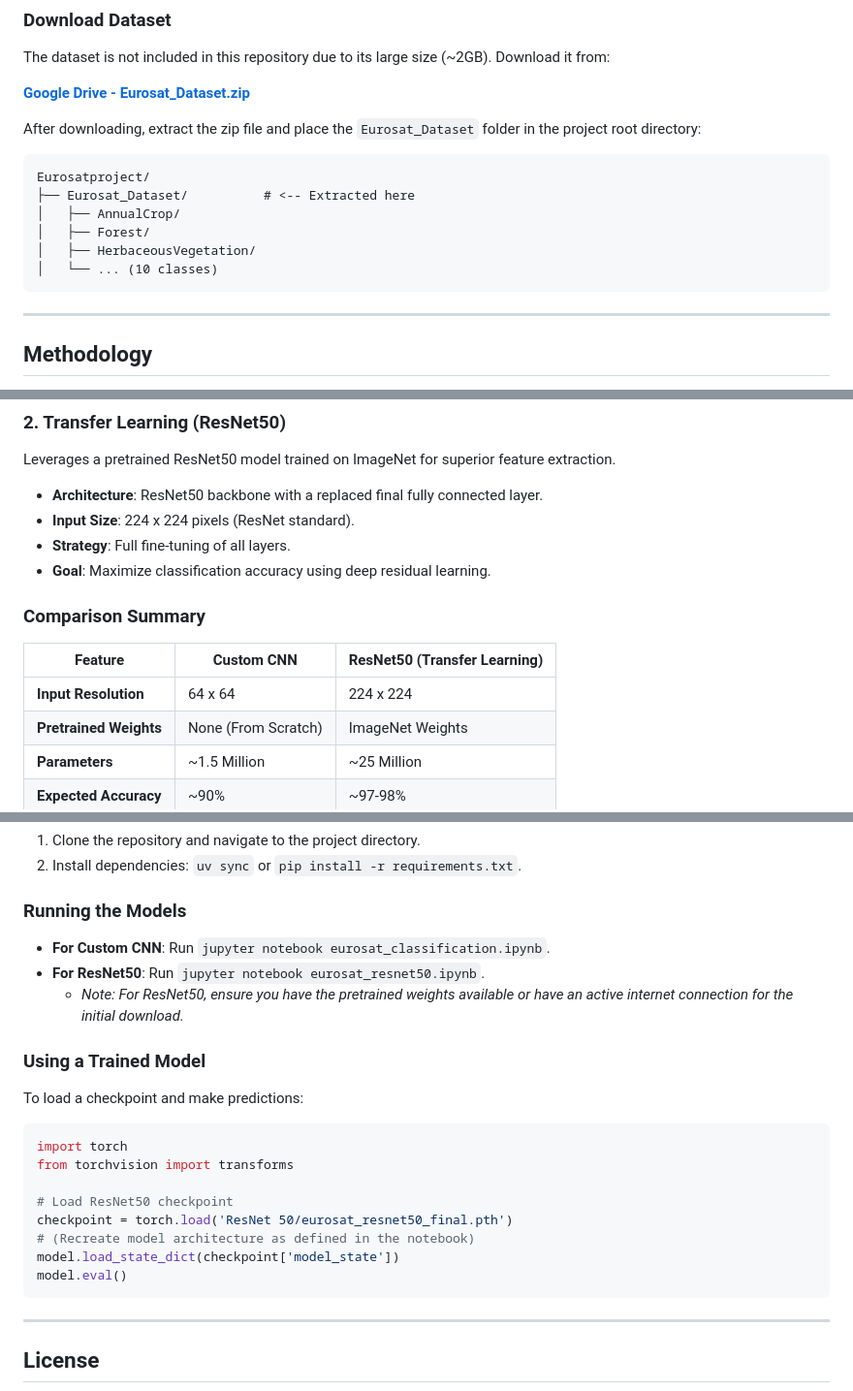
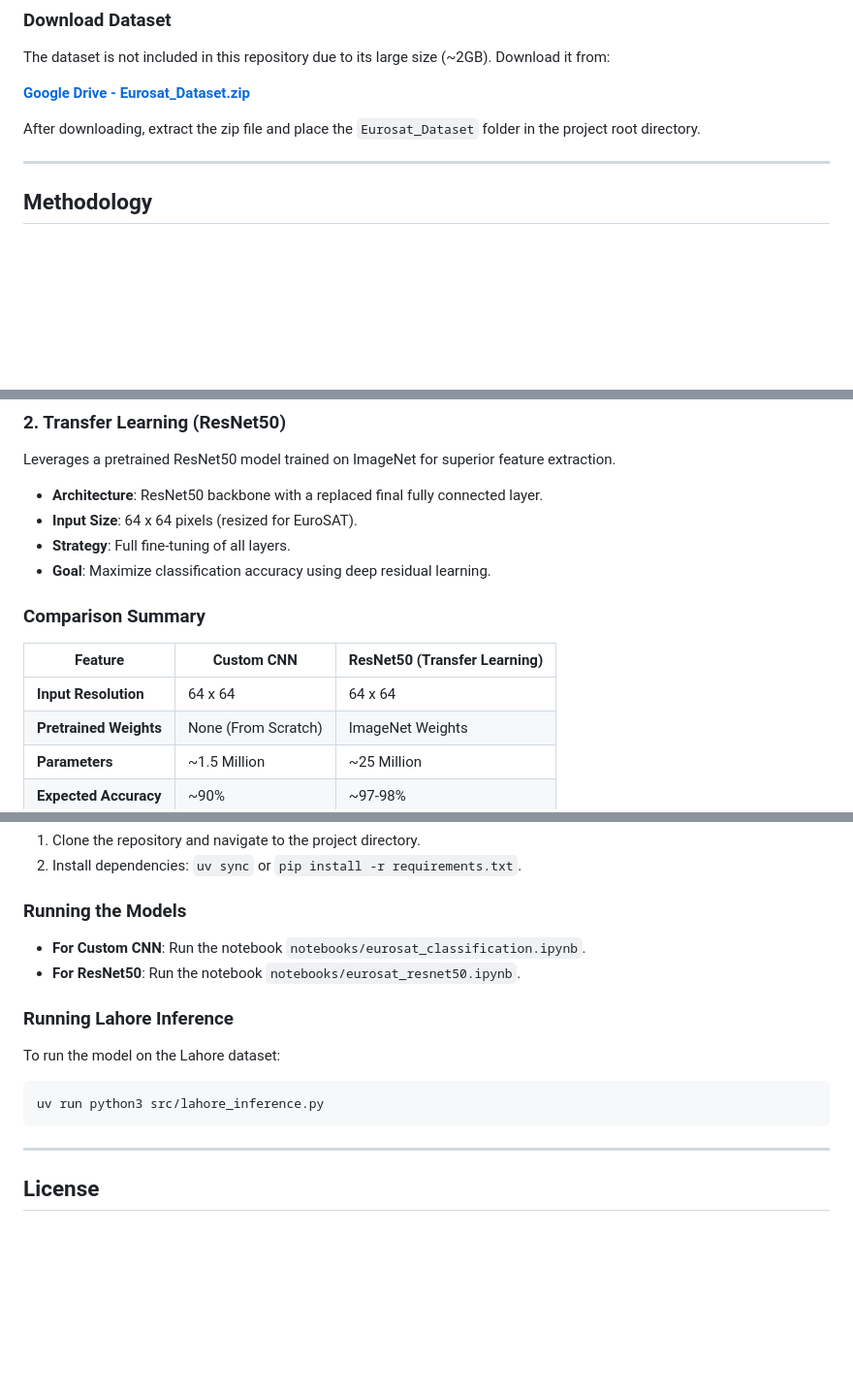
Before and after one commit to Muhammadshahidusman/Eurosatproject, a Markdown page: README.md, 3 parts joined by grey strips. Shown at 97% size. Rendered like a GitHub page; blank space fills up the shorter version.

````diff
--- a/README.md
+++ b/README.md
@@ -68,16 +69,7 @@ The dataset is not included in this repository due to its large size (~2GB). Dow
 
 **[Google Drive - Eurosat_Dataset.zip](https://drive.google.com/file/d/1cvBQILj_CpiR7KMM2xsWYVU5c1vdv2Pq/view?usp=drive_link)**
 
-After downloading, extract the zip file and place the `Eurosat_Dataset` folder in the project root directory:
-
-```
-Eurosatproject/
-├── Eurosat_Dataset/          # <-- Extracted here
-│   ├── AnnualCrop/
-│   ├── Forest/
-│   ├── HerbaceousVegetation/
-│   └── ... (10 classes)
-```
+After downloading, extract the zip file and place the `Eurosat_Dataset` folder in the project root directory.
 
 ---
 
@@ -95,7 +87,7 @@ A custom 3-block architecture designed to learn features from scratch.
 ### 2. Transfer Learning (ResNet50)
 Leverages a pretrained ResNet50 model trained on ImageNet for superior feature extraction.
 - **Architecture**: ResNet50 backbone with a replaced final fully connected layer.
-- **Input Size**: 224 x 224 pixels (ResNet standard).
+- **Input Size**: 64 x 64 pixels (resized for EuroSAT).
 - **Strategy**: Full fine-tuning of all layers.
 - **Goal**: Maximize classification accuracy using deep residual learning.
 
@@ -103,7 +95,7 @@ Leverages a pretrained ResNet50 model trained on ImageNet for superior feature e
 
 | Feature | Custom CNN | ResNet50 (Transfer Learning) |
 |----------|------------|------------------------------|
-| **Input Resolution** | 64 x 64 | 224 x 224 |
+| **Input Resolution** | 64 x 64 | 64 x 64 |
 | **Pretrained Weights** | None (From Scratch) | ImageNet Weights |
 | **Parameters** | ~1.5 Million | ~25 Million |
 | **Expected Accuracy** | ~90% | ~97-98% |
@@ -193,21 +200,13 @@ This project uses Python 3.10+ and the following packages:
 2. Install dependencies: `uv sync` or `pip install -r requirements.txt`.
 
 ### Running the Models
-- **For Custom CNN**: Run `jupyter notebook eurosat_classification.ipynb`.
-- **For ResNet50**: Run `jupyter notebook eurosat_resnet50.ipynb`.
-  - *Note: For ResNet50, ensure you have the pretrained weights available or have an active internet connection for the initial download.*
+- **For Custom CNN**: Run the notebook `notebooks/eurosat_classification.ipynb`.
+- **For ResNet50**: Run the notebook `notebooks/eurosat_resnet50.ipynb`.
 
-### Using a Trained Model
-To load a checkpoint and make predictions:
-```python
-import torch
-from torchvision import transforms
-
-# Load ResNet50 checkpoint
-checkpoint = torch.load('ResNet 50/eurosat_resnet50_final.pth')
-# (Recreate model architecture as defined in the notebook)
-model.load_state_dict(checkpoint['model_state'])
-model.eval()
+### Running Lahore Inference
+To run the model on the Lahore dataset:
+```bash
+uv run python3 src/lahore_inference.py
 ```
 
 ---
````
Also changed, not shown: other parts of README.md (+39 -23 lines).
